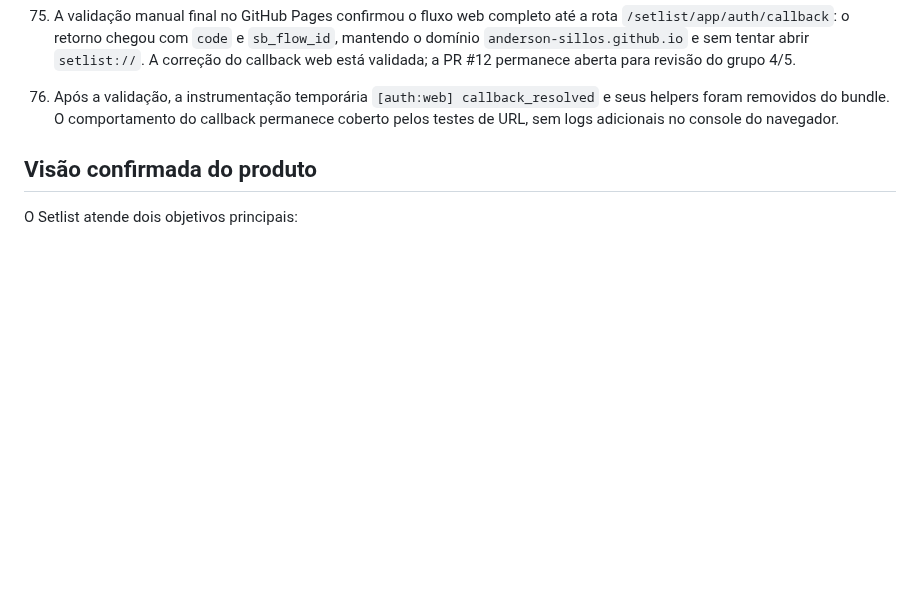
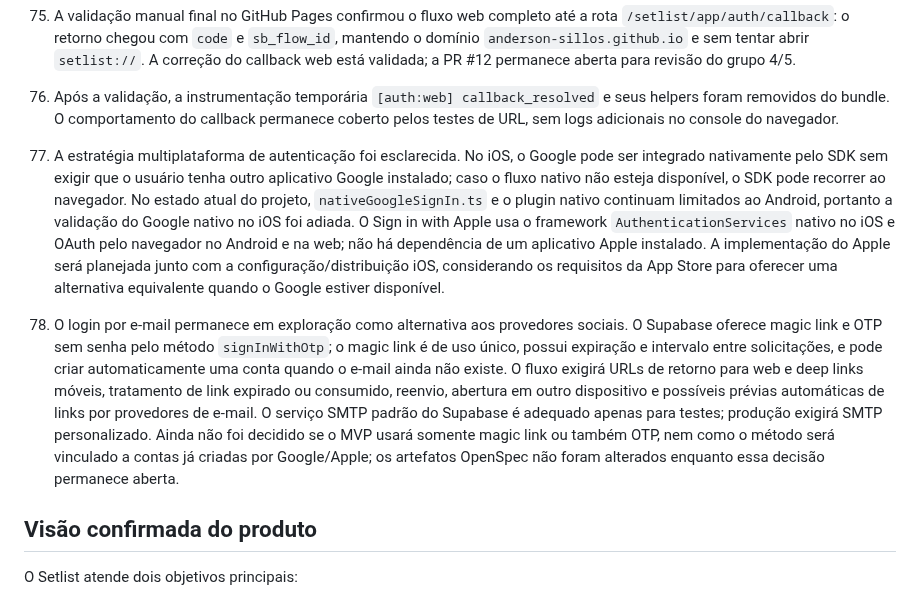
Before and after one commit to anderson-sillos/setlist, a Markdown page: docs/CODEX_HANDOFF.md, the part around the change. GitHub-like rendering; blank space fills up the shorter version.

Commit message:
docs(auth): registrar estratégia ios e login por email

```diff
--- a/docs/CODEX_HANDOFF.md
+++ b/docs/CODEX_HANDOFF.md
@@ -110,6 +110,8 @@ openspec validate definir-mvp-setlist --type change --strict
 74. O teste que simula o `URL` polifilado revelou e cobriu um segundo detalhe: a concatenação textual poderia duplicar a barra entre a origem e o base path. O caminho inicial agora remove barras à esquerda antes da concatenação e o teste exige exatamente `https://anderson-sillos.github.io/setlist/app/auth/callback`.
 75. A validação manual final no GitHub Pages confirmou o fluxo web completo até a rota `/setlist/app/auth/callback`: o retorno chegou com `code` e `sb_flow_id`, mantendo o domínio `anderson-sillos.github.io` e sem tentar abrir `setlist://`. A correção do callback web está validada; a PR #12 permanece aberta para revisão do grupo 4/5.
 76. Após a validação, a instrumentação temporária `[auth:web] callback_resolved` e seus helpers foram removidos do bundle. O comportamento do callback permanece coberto pelos testes de URL, sem logs adicionais no console do navegador.
+77. A estratégia multiplataforma de autenticação foi esclarecida. No iOS, o Google pode ser integrado nativamente pelo SDK sem exigir que o usuário tenha outro aplicativo Google instalado; caso o fluxo nativo não esteja disponível, o SDK pode recorrer ao navegador. No estado atual do projeto, `nativeGoogleSignIn.ts` e o plugin nativo continuam limitados ao Android, portanto a validação do Google nativo no iOS foi adiada. O Sign in with Apple usa o framework `AuthenticationServices` nativo no iOS e OAuth pelo navegador no Android e na web; não há dependência de um aplicativo Apple instalado. A implementação do Apple será planejada junto com a configuração/distribuição iOS, considerando os requisitos da App Store para oferecer uma alternativa equivalente quando o Google estiver disponível.
+78. O login por e-mail permanece em exploração como alternativa aos provedores sociais. O Supabase oferece magic link e OTP sem senha pelo método `signInWithOtp`; o magic link é de uso único, possui expiração e intervalo entre solicitações, e pode criar automaticamente uma conta quando o e-mail ainda não existe. O fluxo exigirá URLs de retorno para web e deep links móveis, tratamento de link expirado ou consumido, reenvio, abertura em outro dispositivo e possíveis prévias automáticas de links por provedores de e-mail. O serviço SMTP padrão do Supabase é adequado apenas para testes; produção exigirá SMTP personalizado. Ainda não foi decidido se o MVP usará somente magic link ou também OTP, nem como o método será vinculado a contas já criadas por Google/Apple; os artefatos OpenSpec não foram alterados enquanto essa decisão permanece aberta.
 
 ## Visão confirmada do produto
 
```
